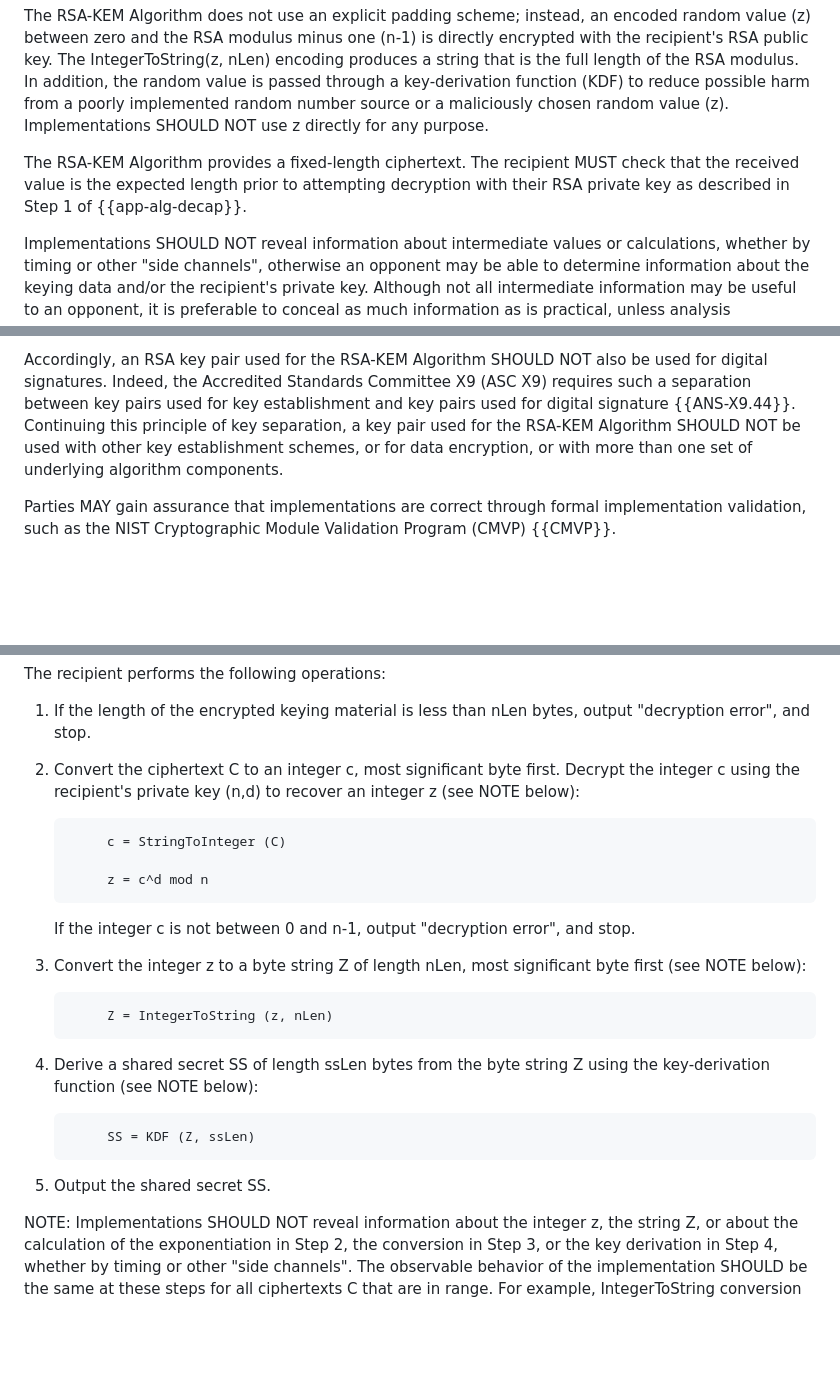
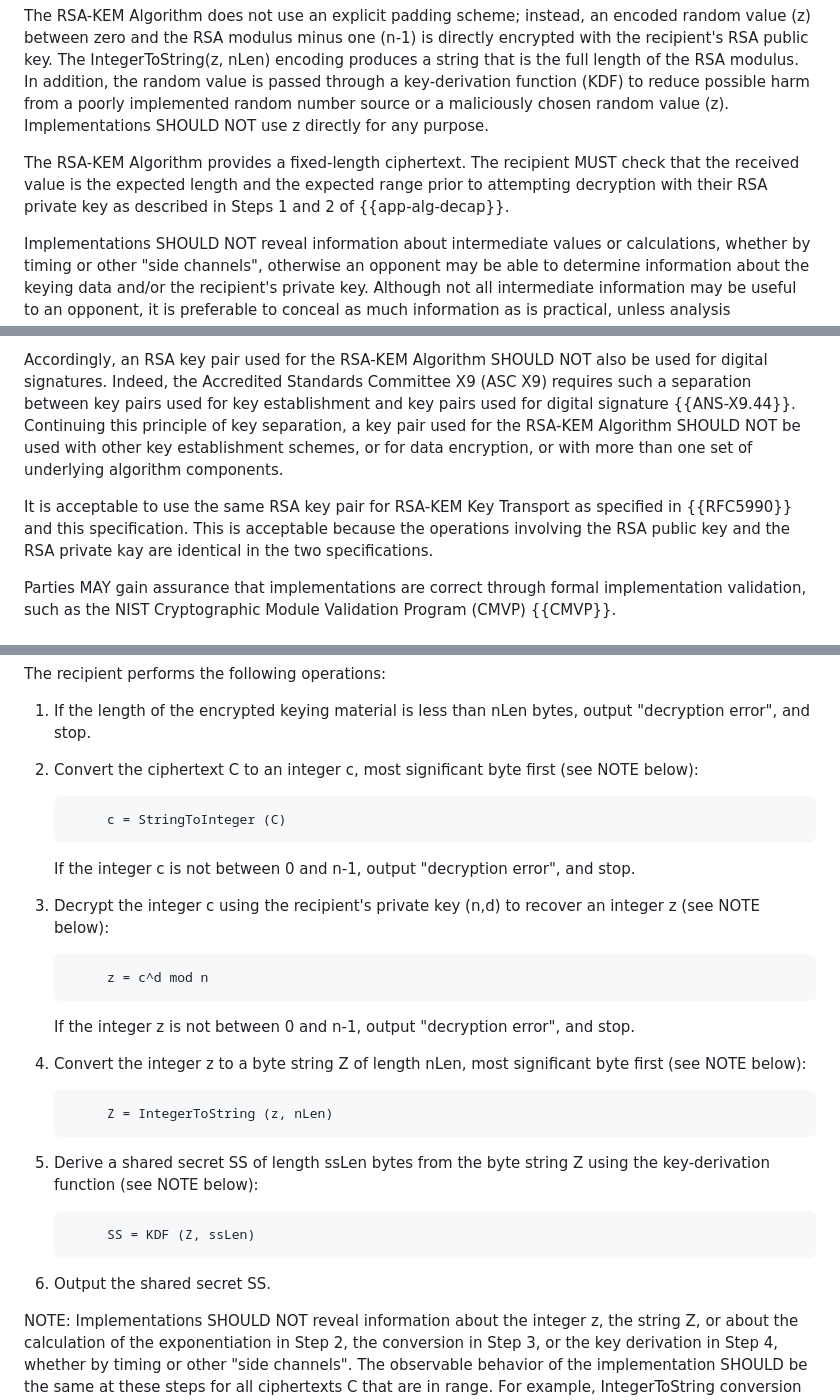
Before and after one commit to lamps-wg/rfc5990bis, a Markdown page: draft-ietf-lamps-rfc5990bis.md, 3 parts joined by grey strips. Drawn GitHub-style; blank space fills up the shorter version.

```diff
--- a/draft-ietf-lamps-rfc5990bis.md
+++ b/draft-ietf-lamps-rfc5990bis.md
@@ -577,8 +585,9 @@ source or a maliciously chosen random value (z).  Implementations SHOULD NOT
 use z directly for any purpose.
 
 The RSA-KEM Algorithm provides a fixed-length ciphertext.  The recipient MUST
-check that the received value is the expected length prior to attempting
-decryption with their RSA private key as described in Step 1 of {{app-alg-decap}}.
+check that the received value is the expected length and the expected range
+prior to attempting decryption with their RSA private key as described in
+Steps 1 and 2 of {{app-alg-decap}}.
 
 Implementations SHOULD NOT reveal information about intermediate
 values or calculations, whether by timing or other "side channels",
@@ -608,6 +617,11 @@ used for the RSA-KEM Algorithm SHOULD NOT be used with other key
 establishment schemes, or for data encryption, or with more
 than one set of underlying algorithm components.
 
+It is acceptable to use the same RSA key pair for RSA-KEM Key Transport
+as specified in {{RFC5990}} and this specification.  This is acceptable
+because the operations involving the RSA public key and the RSA private
+kay are identical in the two specifications.
+
 Parties MAY gain assurance that implementations are correct through
 formal implementation validation, such as the NIST Cryptographic
 Module Validation Program (CMVP) {{CMVP}}.
@@ -700,33 +714,40 @@ The recipient performs the following operations:
    bytes, output "decryption error", and stop.
 
 2. Convert the ciphertext C to an integer c, most significant byte
-   first.  Decrypt the integer c using the recipient's private key
-   (n,d) to recover an integer z (see NOTE below):
+   first (see NOTE below):
 
    ~~~
         c = StringToInteger (C)
-
+   ~~~
+
+   If the integer c is not between 0 and n-1, output "decryption
+   error", and stop.
+
+3. Decrypt the integer c using the recipient's private key
+   (n,d) to recover an integer z (see NOTE below):
+
+   ~~~
         z = c^d mod n
    ~~~
 
-   If the integer c is not between 0 and n-1, output "decryption
+   If the integer z is not between 0 and n-1, output "decryption
    error", and stop.
 
-3. Convert the integer z to a byte string Z of length nLen, most
+4. Convert the integer z to a byte string Z of length nLen, most
    significant byte first (see NOTE below):
 
    ~~~
         Z = IntegerToString (z, nLen)
    ~~~
 
-4. Derive a shared secret SS of length ssLen bytes from the byte
+5. Derive a shared secret SS of length ssLen bytes from the byte
    string Z using the key-derivation function (see NOTE below):
 
    ~~~
         SS = KDF (Z, ssLen)
    ~~~
 
-5. Output the shared secret SS.
+6. Output the shared secret SS.
 
 NOTE: Implementations SHOULD NOT reveal information about the
 integer z, the string Z, or about the calculation of the
```
Also changed, not shown: other parts of draft-ietf-lamps-rfc5990bis.md (+49 -41 lines).
